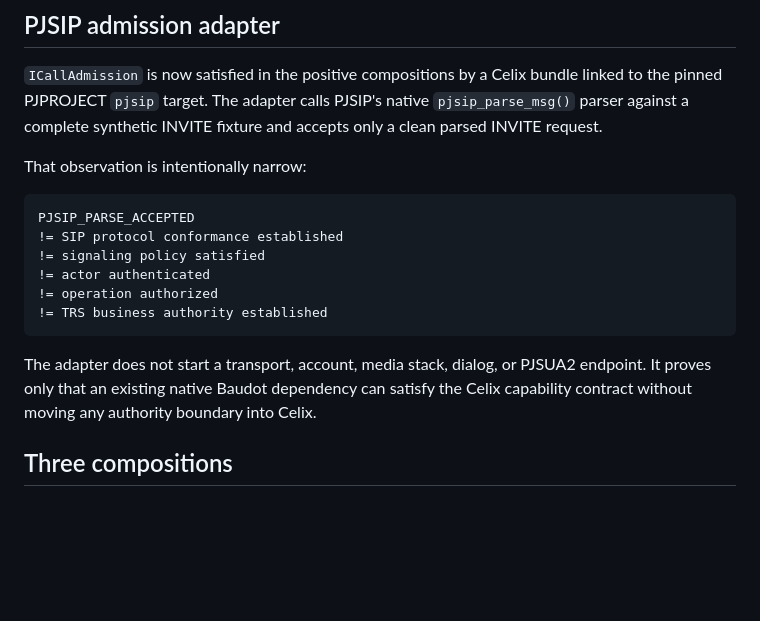
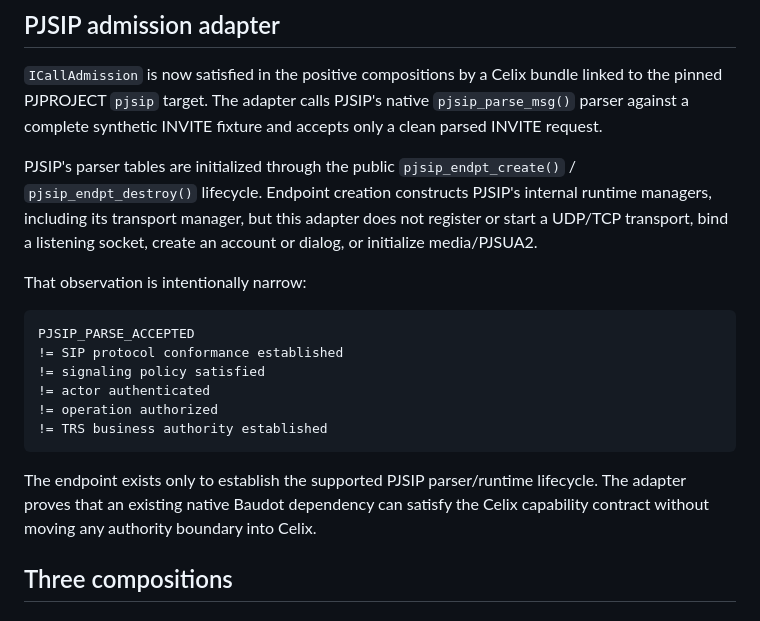
Before and after one commit to mcc0nnell/baudot, a Markdown page: docs/celix-capability-runtime.md, the part around the change. Drawn GitHub-style; blank space fills up the shorter version.

Commit message:
Docs: document supported PJSIP parser initialization

````diff
--- a/docs/celix-capability-runtime.md
+++ b/docs/celix-capability-runtime.md
@@ -32,6 +32,8 @@ No Shiro actor/session context, Ranger policy decision, iTRS business rule, prov
 
 `ICallAdmission` is now satisfied in the positive compositions by a Celix bundle linked to the pinned PJPROJECT `pjsip` target. The adapter calls PJSIP's native `pjsip_parse_msg()` parser against a complete synthetic INVITE fixture and accepts only a clean parsed INVITE request.
 
+PJSIP's parser tables are initialized through the public `pjsip_endpt_create()` / `pjsip_endpt_destroy()` lifecycle. Endpoint creation constructs PJSIP's internal runtime managers, including its transport manager, but this adapter does not register or start a UDP/TCP transport, bind a listening socket, create an account or dialog, or initialize media/PJSUA2.
+
 That observation is intentionally narrow:
 
 ```text
@@ -43,7 +45,7 @@ PJSIP_PARSE_ACCEPTED
 != TRS business authority established
 ```
 
-The adapter does not start a transport, account, media stack, dialog, or PJSUA2 endpoint. It proves only that an existing native Baudot dependency can satisfy the Celix capability contract without moving any authority boundary into Celix.
+The endpoint exists only to establish the supported PJSIP parser/runtime lifecycle. The adapter proves that an existing native Baudot dependency can satisfy the Celix capability contract without moving any authority boundary into Celix.
 
 ## Three compositions
 
````
